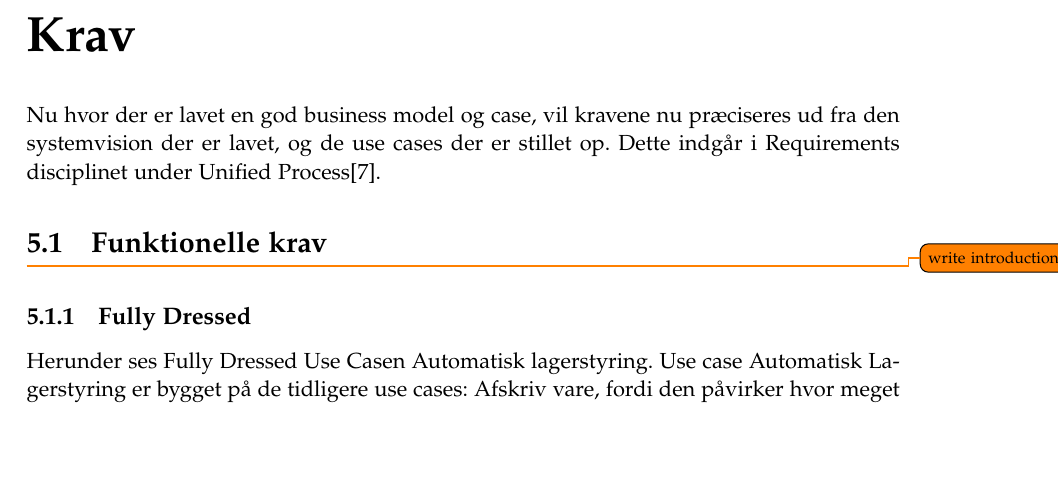
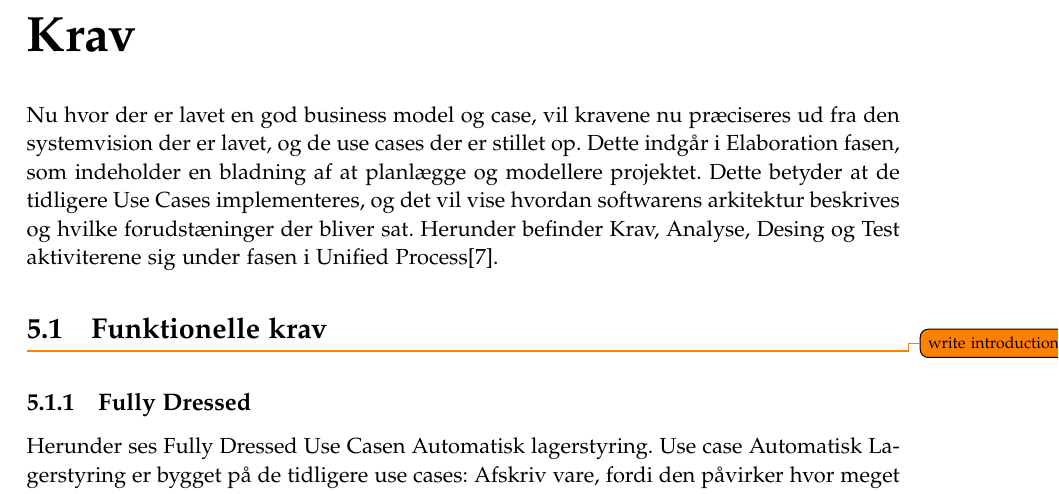
Before and after one commit to luccaflower/UCN-SemesterProject-Spring2020, a LaTeX thesis (master.tex, which reads sections/krav/krav.tex): part of page 37 of 69, cut so that both start at the same text, the shorter picture padded with empty space. Compiled offline with pdfLaTeX.

Commit message:
Krav og Elaboration

```diff
--- a/sections/krav/krav.tex
+++ b/sections/krav/krav.tex
@@ -1,5 +1,7 @@
 \chapter{Krav}\label{ch:krav}
-Nu hvor der er lavet en god business model og case, vil kravene nu præciseres ud fra den systemvision der er lavet, og de use cases der er stillet op. Dette indgår i Requirements disciplinet under Unified Process\cite{UnifiedProcess}.
+
+
+Nu hvor der er lavet en god business model og case, vil kravene nu præciseres ud fra den systemvision der er lavet, og de use cases der er stillet op. Dette indgår i Elaboration fasen, som indeholder en bladning af at planlægge og modellere projektet. Dette betyder at de tidligere Use Cases implementeres, og det vil vise hvordan softwarens arkitektur beskrives og hvilke forudstæninger der bliver sat. Herunder befinder Krav, Analyse, Desing og Test aktiviterene sig under fasen i Unified Process\cite{UnifiedProcess}.
 
 \input{sections/krav/funktionelle-krav.tex}
 
```
